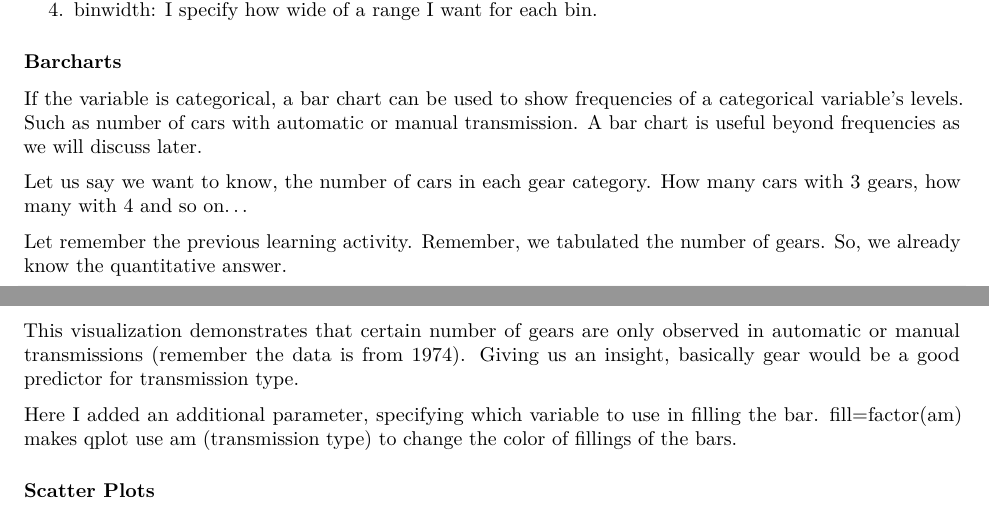
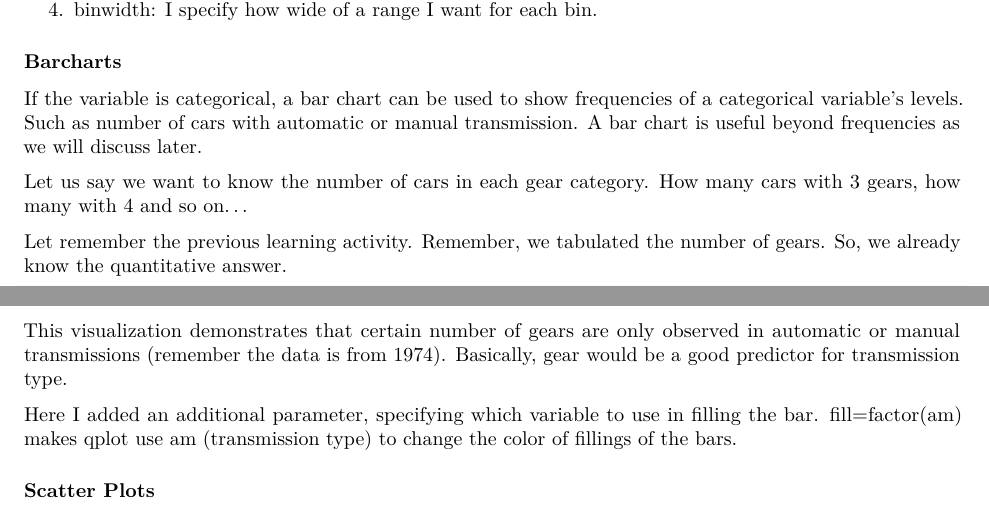
Before and after one commit to iekanat/QBA-XYZ, an R Markdown document (Module 2 - Data Handling and Exploration/2_Visualization.Rmd): two parts of pages 3 and 5 of 14, joined at a grey line, cut so that both start at the same text. Rendered offline with R 4.5, knitr and Pandoc, then LaTeX, with nearby package versions.

Commit message:
Sylistic changes
From John.

````diff
--- a/Module 2 - Data Handling and Exploration/2_Visualization.Rmd
+++ b/Module 2 - Data Handling and Exploration/2_Visualization.Rmd
@@ -88,7 +88,7 @@ Here I call the qplot() function with various parameters:
 
 If the variable is categorical, a bar chart can be used to show frequencies of a categorical variable's levels. Such as number of cars with automatic or manual transmission. A bar chart is useful beyond frequencies as we will discuss later.
 
-Let us say we want to know, the number of cars in each gear category. How many cars with 3 gears, how many with 4 and so on...
+Let us say we want to know the number of cars in each gear category. How many cars with 3 gears, how many with 4 and so on...
 
 Let remember the previous learning activity. Remember, we tabulated the number of gears. So, we already know the quantitative answer.
 
@@ -131,7 +131,7 @@ Same data can be visualized with a bar chart as follows:
 qplot(x = factor(gear), data = mtcars,  fill = factor(am), geom = "bar") # used factor to declare categorical
 ```
 
-This visualization demonstrates that certain number of gears are only observed in automatic or manual transmissions (remember the data is from 1974). Giving us an insight, basically gear would be a good predictor for transmission type.
+This visualization demonstrates that certain number of gears are only observed in automatic or manual transmissions (remember the data is from 1974). Basically, gear would be a good predictor for transmission type.
 
 Here I added an additional parameter, specifying which variable to use in filling the bar. fill=factor(am) makes qplot use am (transmission type) to change the color of fillings of the bars.
 
````
